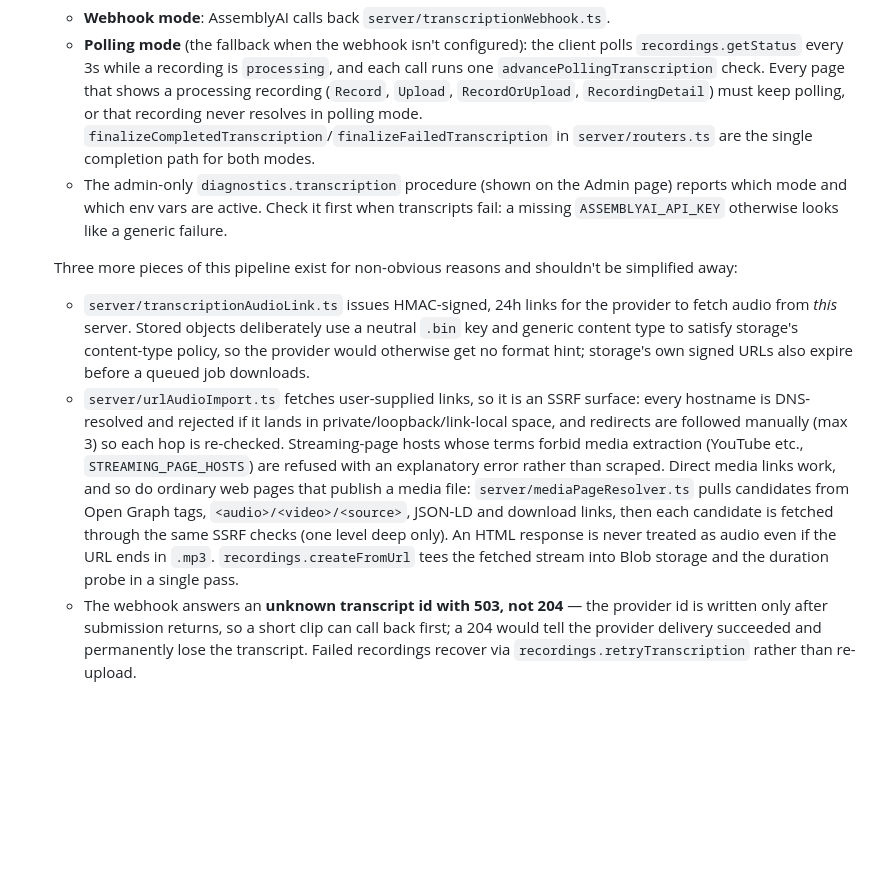
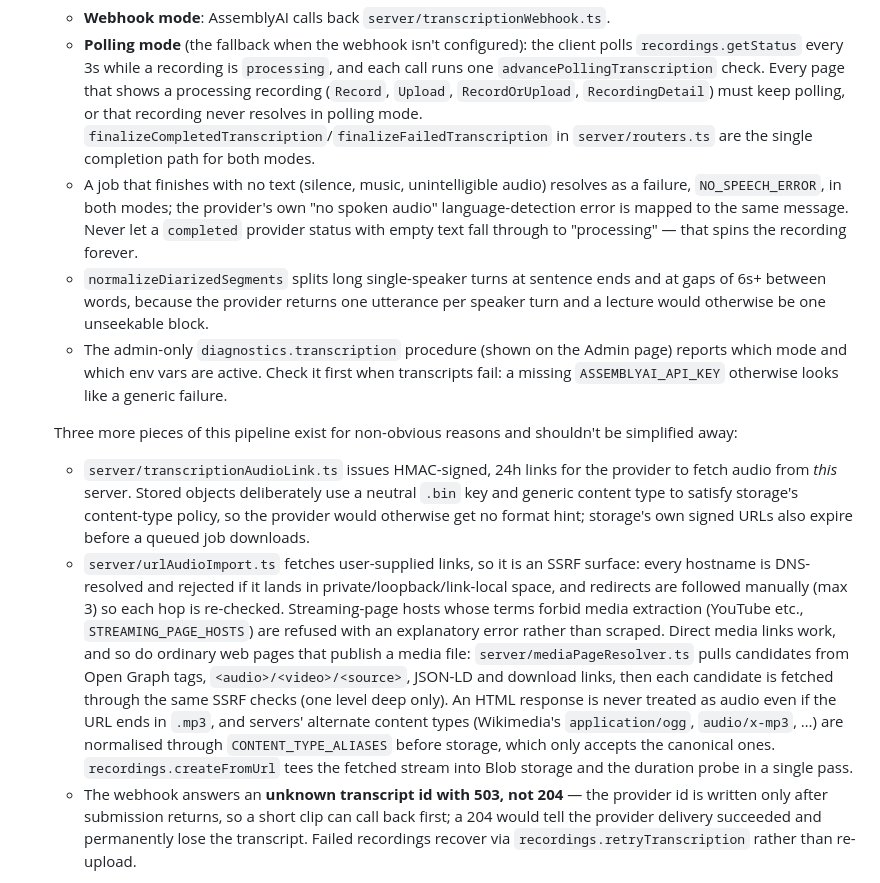
Before and after one commit to jasoonl/studyscribe-ai, a Markdown page: CLAUDE.md, the part around the change. Rendered like a GitHub page; blank space fills up the shorter version.

Commit message:
Document empty-transcript handling, segment splitting and content-type aliases in CLAUDE.md

```diff
--- a/CLAUDE.md
+++ b/CLAUDE.md
@@ -70,11 +70,13 @@ Schema lives in `drizzle/schema.ts` (19 tables: users, recordings, transcripts,
 - **Transcription/diarization**: `server/speakerDiarization.ts` — AssemblyAI. Submission (`submitTranscriptionJob`) and status (`checkTranscriptionStatus`) are separate calls, and **no request may wait out a whole transcription**: Vercel functions have a 60s `maxDuration` and don't guarantee unawaited work runs after the response is sent, so a long in-request poll silently strands the recording in "processing" (this happened). Completion is instead driven one of two ways, chosen by `isAssemblyAiWebhookConfigured()` (needs `ASSEMBLYAI_WEBHOOK_SECRET` + `PUBLIC_APP_URL`, not just the API key):
   - **Webhook mode**: AssemblyAI calls back `server/transcriptionWebhook.ts`.
   - **Polling mode** (the fallback when the webhook isn't configured): the client polls `recordings.getStatus` every 3s while a recording is `processing`, and each call runs one `advancePollingTranscription` check. Every page that shows a processing recording (`Record`, `Upload`, `RecordOrUpload`, `RecordingDetail`) must keep polling, or that recording never resolves in polling mode. `finalizeCompletedTranscription`/`finalizeFailedTranscription` in `server/routers.ts` are the single completion path for both modes.
+  - A job that finishes with no text (silence, music, unintelligible audio) resolves as a failure, `NO_SPEECH_ERROR`, in both modes; the provider's own "no spoken audio" language-detection error is mapped to the same message. Never let a `completed` provider status with empty text fall through to "processing" — that spins the recording forever.
+  - `normalizeDiarizedSegments` splits long single-speaker turns at sentence ends and at gaps of 6s+ between words, because the provider returns one utterance per speaker turn and a lecture would otherwise be one unseekable block.
   - The admin-only `diagnostics.transcription` procedure (shown on the Admin page) reports which mode and which env vars are active. Check it first when transcripts fail: a missing `ASSEMBLYAI_API_KEY` otherwise looks like a generic failure.
 
   Three more pieces of this pipeline exist for non-obvious reasons and shouldn't be simplified away:
   - `server/transcriptionAudioLink.ts` issues HMAC-signed, 24h links for the provider to fetch audio from *this* server. Stored objects deliberately use a neutral `.bin` key and generic content type to satisfy storage's content-type policy, so the provider would otherwise get no format hint; storage's own signed URLs also expire before a queued job downloads.
-  - `server/urlAudioImport.ts` fetches user-supplied links, so it is an SSRF surface: every hostname is DNS-resolved and rejected if it lands in private/loopback/link-local space, and redirects are followed manually (max 3) so each hop is re-checked. Streaming-page hosts whose terms forbid media extraction (YouTube etc., `STREAMING_PAGE_HOSTS`) are refused with an explanatory error rather than scraped. Direct media links work, and so do ordinary web pages that publish a media file: `server/mediaPageResolver.ts` pulls candidates from Open Graph tags, `<audio>/<video>/<source>`, JSON-LD and download links, then each candidate is fetched through the same SSRF checks (one level deep only). An HTML response is never treated as audio even if the URL ends in `.mp3`. `recordings.createFromUrl` tees the fetched stream into Blob storage and the duration probe in a single pass.
+  - `server/urlAudioImport.ts` fetches user-supplied links, so it is an SSRF surface: every hostname is DNS-resolved and rejected if it lands in private/loopback/link-local space, and redirects are followed manually (max 3) so each hop is re-checked. Streaming-page hosts whose terms forbid media extraction (YouTube etc., `STREAMING_PAGE_HOSTS`) are refused with an explanatory error rather than scraped. Direct media links work, and so do ordinary web pages that publish a media file: `server/mediaPageResolver.ts` pulls candidates from Open Graph tags, `<audio>/<video>/<source>`, JSON-LD and download links, then each candidate is fetched through the same SSRF checks (one level deep only). An HTML response is never treated as audio even if the URL ends in `.mp3`, and servers' alternate content types (Wikimedia's `application/ogg`, `audio/x-mp3`, …) are normalised through `CONTENT_TYPE_ALIASES` before storage, which only accepts the canonical ones. `recordings.createFromUrl` tees the fetched stream into Blob storage and the duration probe in a single pass.
   - The webhook answers an **unknown transcript id with 503, not 204** — the provider id is written only after submission returns, so a short clip can call back first; a 204 would tell the provider delivery succeeded and permanently lose the transcript. Failed recordings recover via `recordings.retryTranscription` rather than re-upload.
 - **Audio playback**: `server/_core/storageProxy.ts` serves recording audio with HTTP byte-range support — required or Safari won't play or seek at all. It also falls back to slicing the full body (206/416) if the storage backend ignores `Range`.
 - **Recording duration**: `MediaRecorder` output (WebM/MP4) carries no duration header, so `<audio>.duration` can be `Infinity`/NaN, and Safari never resolves it on its own. Duration is therefore measured explicitly: `client/src/lib/probeAudioDuration.ts` for uploads/recordings, `server/audioDuration.ts` (`music-metadata`) for link imports, and `AudioPlayer` resolves streamed-length audio itself. `duration` of `0` means "unknown" and `formatRecordingDuration` (`client/src/lib/formatDuration.ts`) renders it as "Unknown" — always use that helper rather than formatting minutes inline.
```
